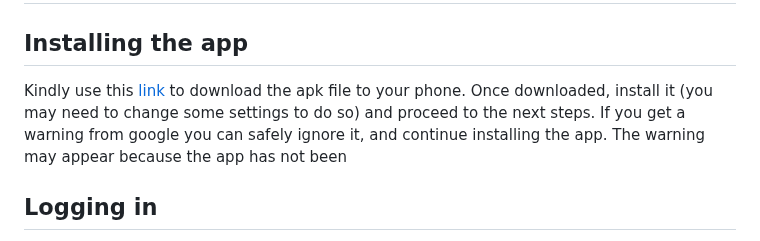
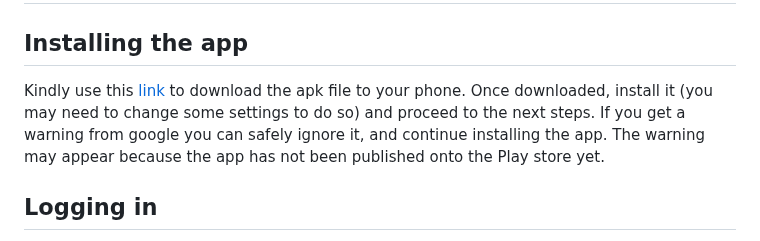
Before and after one commit to priyanshagrahari/iiitr_connect, a Markdown page: guides/student_quickstart_guide.md, the part around the change. Rendered like a GitHub page.

Commit message:
minor change in student guide p2

```diff
--- a/guides/student_quickstart_guide.md
+++ b/guides/student_quickstart_guide.md
@@ -2,7 +2,7 @@
 
 ## Installing the app
 
-Kindly use this [link](https://github.com/priyanshagrahari/iiitr_connect/releases/download/testing/build_release_20231103.apk) to download the apk file to your phone. Once downloaded, install it (you may need to change some settings to do so) and proceed to the next steps. If you get a warning from google you can safely ignore it, and continue installing the app. The warning may appear because the app has not been
+Kindly use this [link](https://github.com/priyanshagrahari/iiitr_connect/releases/download/testing/build_release_20231103.apk) to download the apk file to your phone. Once downloaded, install it (you may need to change some settings to do so) and proceed to the next steps. If you get a warning from google you can safely ignore it, and continue installing the app. The warning may appear because the app has not been published onto the Play store yet.
 
 ## Logging in
 When you first open the app after installation, you should see the following screen:
```
